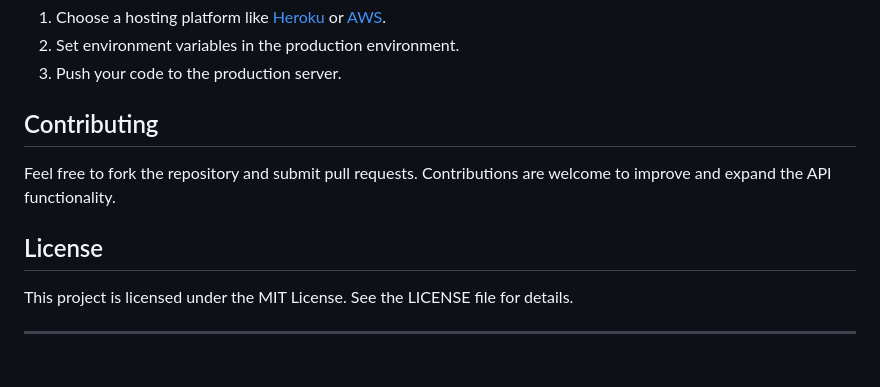
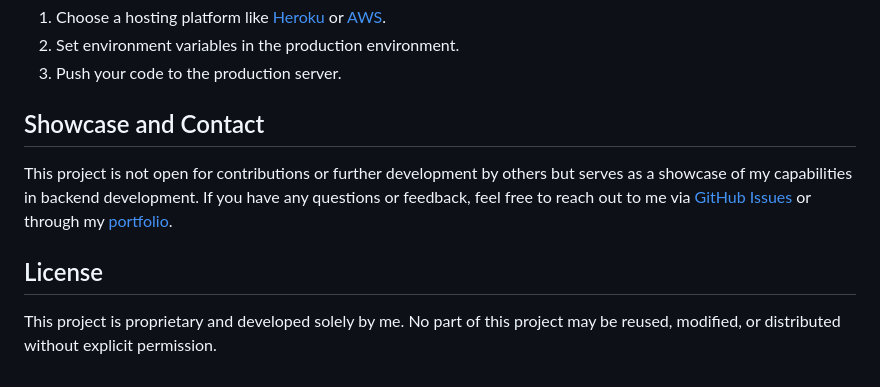
Before and after one commit to SerenePrince/LinkLounge-API, a Markdown page: README.md, the part around one of its changes. Drawn GitHub-style.

```diff
--- a/README.md
+++ b/README.md
@@ -84,10 +105,8 @@ Ensure you have the following installed on your machine:
 2. Set environment variables in the production environment.
 3. Push your code to the production server.
 
-## Contributing
-Feel free to fork the repository and submit pull requests. Contributions are welcome to improve and expand the API functionality.
+## Showcase and Contact
+This project is not open for contributions or further development by others but serves as a showcase of my capabilities in backend development. If you have any questions or feedback, feel free to reach out to me via [GitHub Issues](https://github.com/yourusername/LinkLounge-API/issues) or through my [portfolio](https://yourportfolio.com).
 
 ## License
-This project is licensed under the MIT License. See the LICENSE file for details.
-
----
+This project is proprietary and developed solely by me. No part of this project may be reused, modified, or distributed without explicit permission.
```
Also changed, not shown: other parts of README.md (+36 -15 lines).
